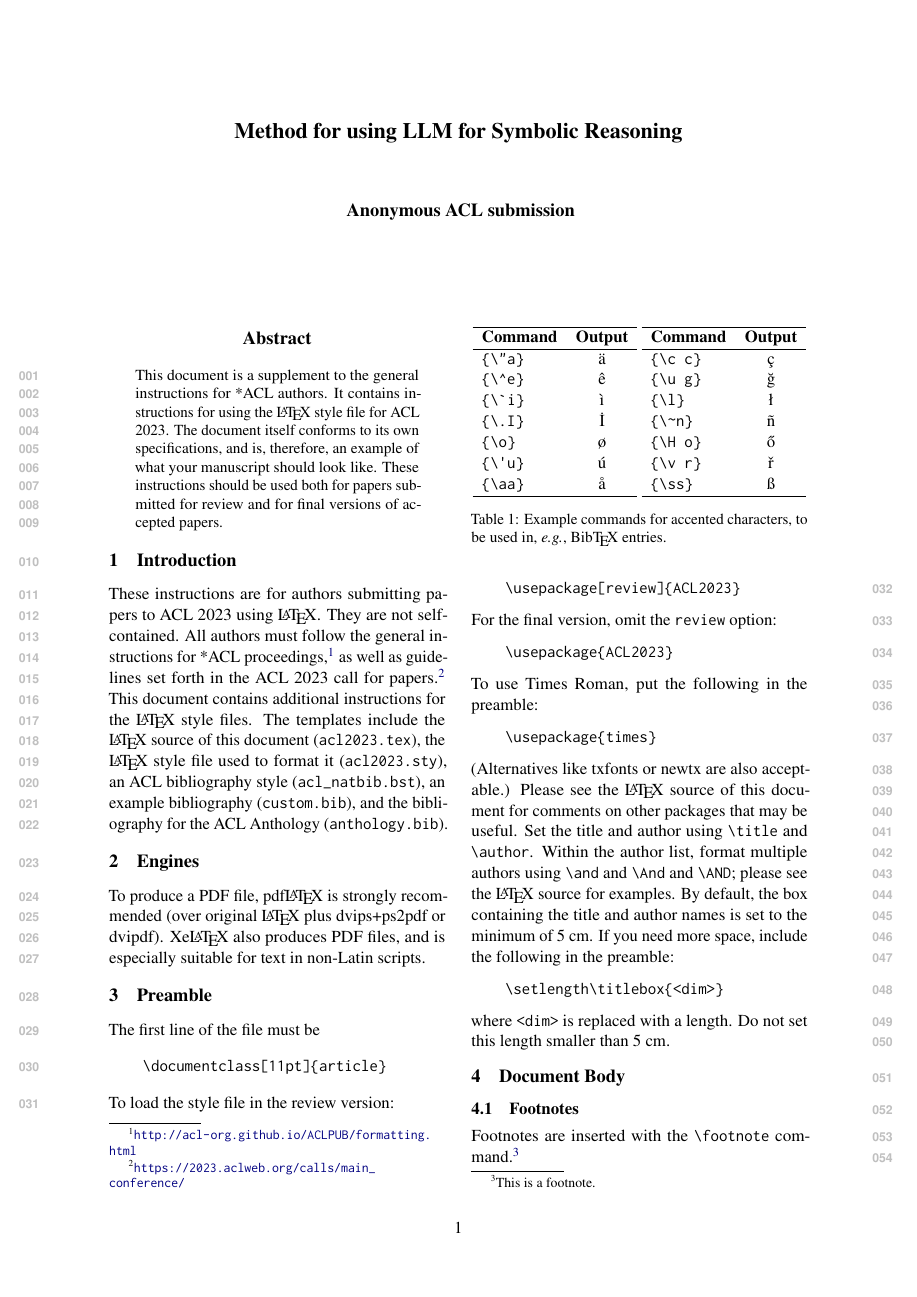
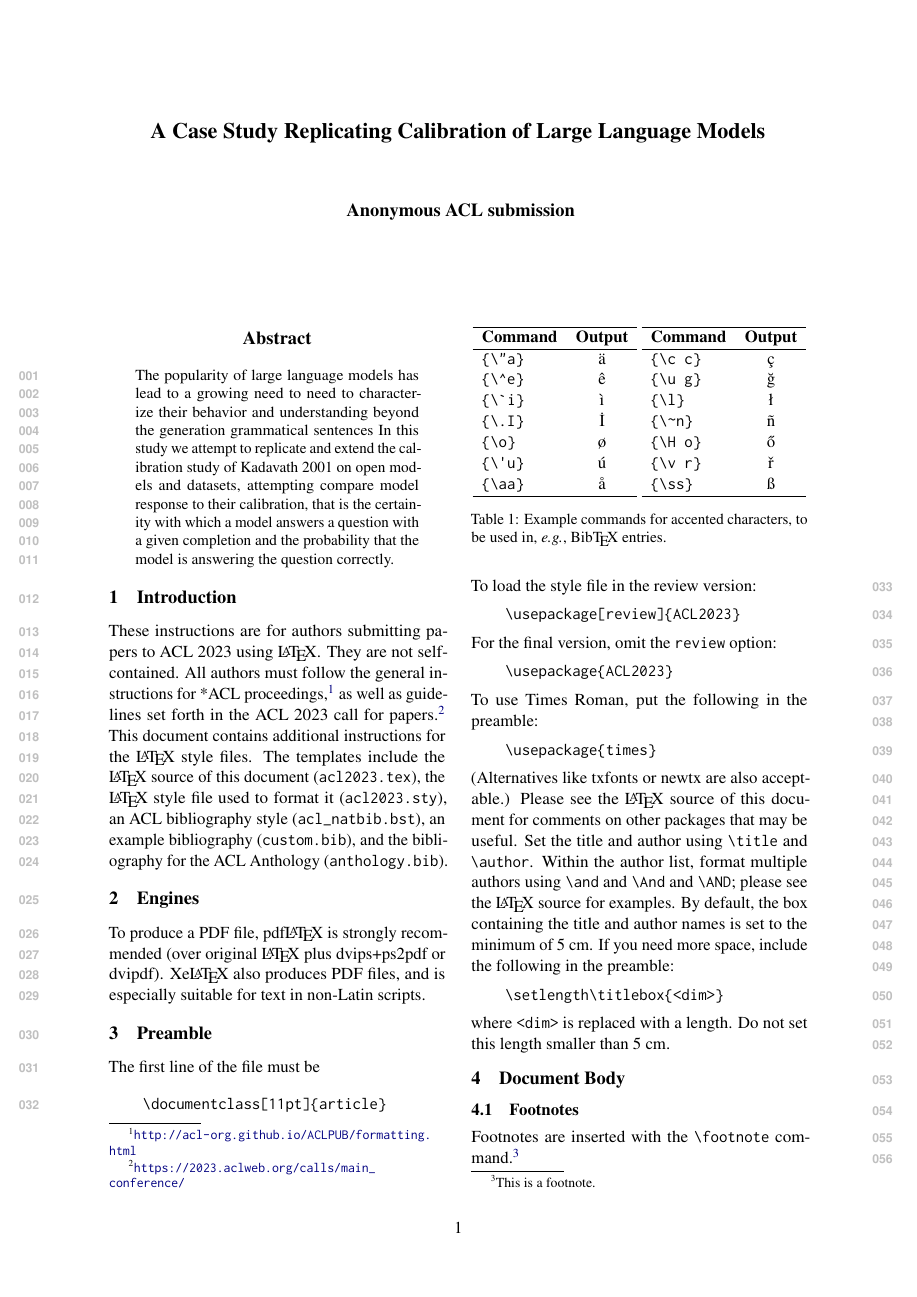
Before and after one commit to aakarsh/rl-llm-calibration-test, a LaTeX paper (report/report.tex): page 1 of 3. Compiled offline with pdfLaTeX.

Commit message:
updates to report.

```diff
--- a/report/report.tex
+++ b/report/report.tex
@@ -37,7 +37,7 @@
 %
 % and set <dim> to something 5cm or larger.
 
-\title{Method for using LLM for Symbolic Reasoning}
+\title{A Case Study Replicating Calibration of Large Language Models}
 
 % Author information can be set in various styles:
 % For several authors from the same institution:
@@ -55,11 +55,9 @@
 %         Author 2 \\ Address line \\ ... \\ Address line \And
 %         Author 3 \\ Address line \\ ... \\ Address line}
 
-\author{First Author \\
-  Affiliation / Address line 1 \\
-  Affiliation / Address line 2 \\
-  Affiliation / Address line 3 \\
-  \texttt{email@domain} \\\And
+\author{Aakarsh Nair\\
+  University of Tuebingen / Geschwister-Scholl-Platz, 72074 Tübingen\\
+  \texttt{aakarsh.nair@aakarsh.nair@student.uni-tuebingen.de}
   Second Author \\
   Affiliation / Address line 1 \\
   Affiliation / Address line 2 \\
@@ -69,9 +67,14 @@
 \begin{document}
 \maketitle
 \begin{abstract}
-This document is a supplement to the general instructions for *ACL authors. It contains instructions for using the \LaTeX{} style file for ACL 2023.
-The document itself conforms to its own specifications, and is, therefore, an example of what your manuscript should look like.
-These instructions should be used both for papers submitted for review and for final versions of accepted papers.
+The popularity of large language models has lead to a growing need to
+need to characterize their behavior and understanding beyond the
+generation grammatical sentences In this study we attempt to replicate and
+extend the calibration study of Kadavath 2001 on open models and datasets,
+attempting compare model response to their calibration, that is the certainity
+with which a model answers a question with a given completion and the probability
+that the model is answering the question correctly.
+
 \end{abstract}
 
 \section{Introduction}
```
Also changed, not shown: report/report.pdf.
